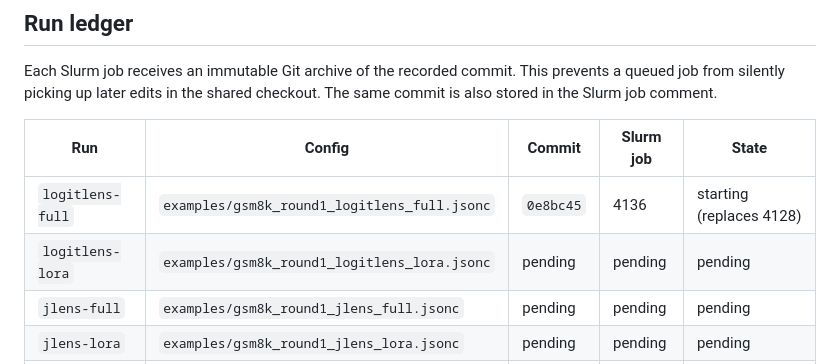
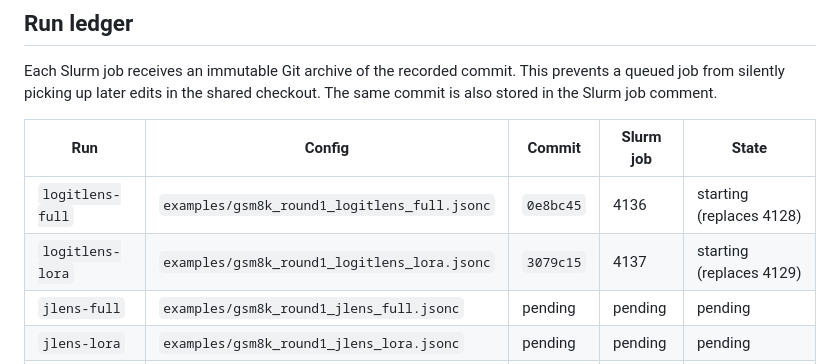
Before and after one commit to Duanyll/opdlens, a Markdown page: docs/experiments/bcde-round1.md, the part around the change. GitHub-like rendering.

Commit message:
Record logitlens LoRA launch

```diff
--- a/docs/experiments/bcde-round1.md
+++ b/docs/experiments/bcde-round1.md
@@ -40,7 +40,7 @@ The same commit is also stored in the Slurm job comment.
 | Run | Config | Commit | Slurm job | State |
 |---|---|---|---|---|
 | `logitlens-full` | `examples/gsm8k_round1_logitlens_full.jsonc` | `0e8bc45` | 4136 | starting (replaces 4128) |
-| `logitlens-lora` | `examples/gsm8k_round1_logitlens_lora.jsonc` | pending | pending | pending |
+| `logitlens-lora` | `examples/gsm8k_round1_logitlens_lora.jsonc` | `3079c15` | 4137 | starting (replaces 4129) |
 | `jlens-full` | `examples/gsm8k_round1_jlens_full.jsonc` | pending | pending | pending |
 | `jlens-lora` | `examples/gsm8k_round1_jlens_lora.jsonc` | pending | pending | pending |
 | `hiddenmse-full` | `examples/gsm8k_round1_hiddenmse_full.jsonc` | pending | pending | pending |
```
